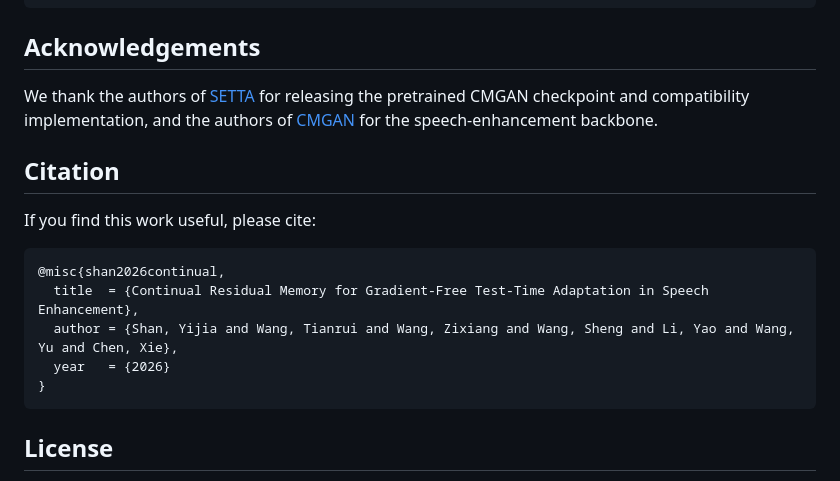
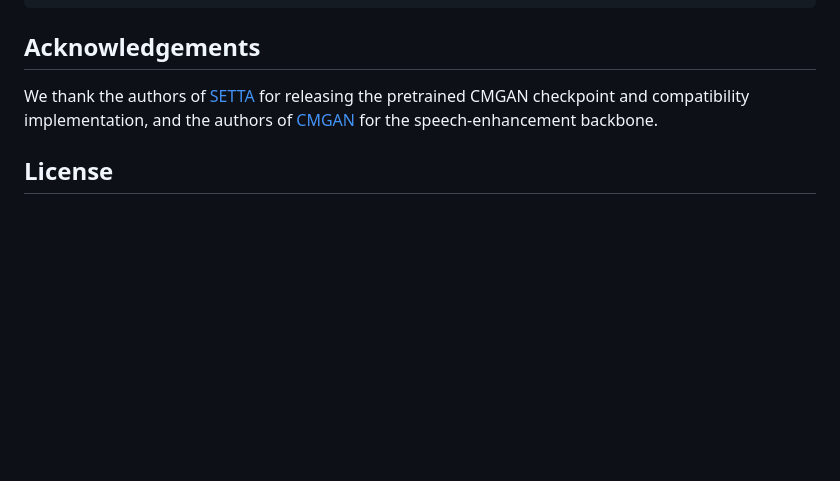
Before and after one commit to Ada312/continual-residual-memory, a Markdown page: README.md, the part around the change. Rendered like a GitHub page; blank space fills up the shorter version.

Commit message:
Update README
Update README

````diff
--- a/README.md
+++ b/README.md
@@ -135,18 +135,6 @@ python metrics/evaluate.py \
 
 We thank the authors of [SETTA](https://github.com/tobiaaa/SETTA) for releasing the pretrained CMGAN checkpoint and compatibility implementation, and the authors of [CMGAN](https://github.com/ruizhecao96/CMGAN) for the speech-enhancement backbone.
 
-## Citation
-
-If you find this work useful, please cite:
-
-```bibtex
-@misc{shan2026continual,
-  title  = {Continual Residual Memory for Gradient-Free Test-Time Adaptation in Speech Enhancement},
-  author = {Shan, Yijia and Wang, Tianrui and Wang, Zixiang and Wang, Sheng and Li, Yao and Wang, Yu and Chen, Xie},
-  year   = {2026}
-}
-```
-
 ## License
 
 Project code is released under [GPL-3.0](LICENSE). Third-party components and protocol metadata remain subject to their respective terms; see [`THIRD_PARTY.md`](THIRD_PARTY.md).
````
